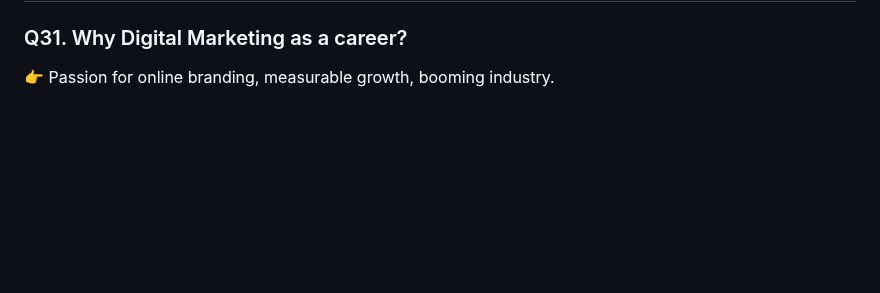
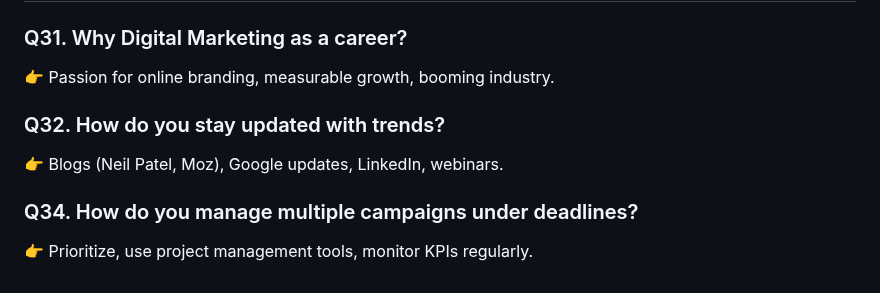
Before and after one commit to Monisasmal/digital-marketing-interview-questions-answers, a Markdown page: README.md, the part around the change. Rendered like a GitHub page; blank space fills up the shorter version.

```diff
--- a/README.md
+++ b/README.md
@@ -172,3 +172,11 @@ This repo contains a complete set of Digital Marketing Interview Questions and A
 ### Q31. Why Digital Marketing as a career?
 
 👉 Passion for online branding, measurable growth, booming industry.
+
+### Q32. How do you stay updated with trends?
+
+👉 Blogs (Neil Patel, Moz), Google updates, LinkedIn, webinars.
+
+### Q34. How do you manage multiple campaigns under deadlines?
+
+👉 Prioritize, use project management tools, monitor KPIs regularly.
```
